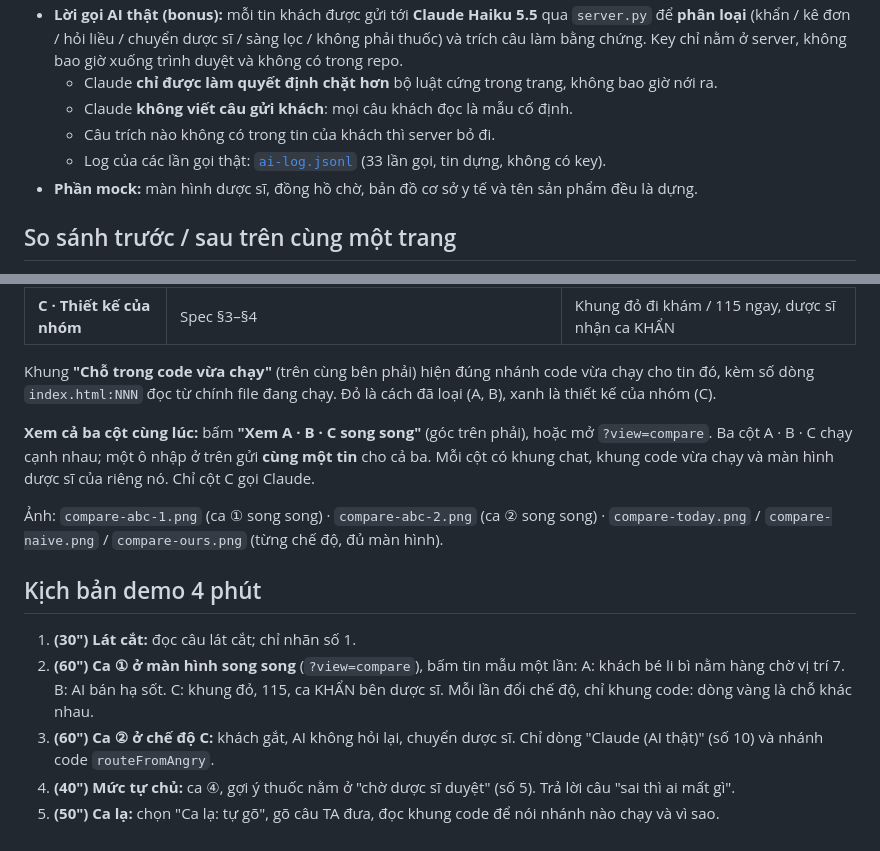
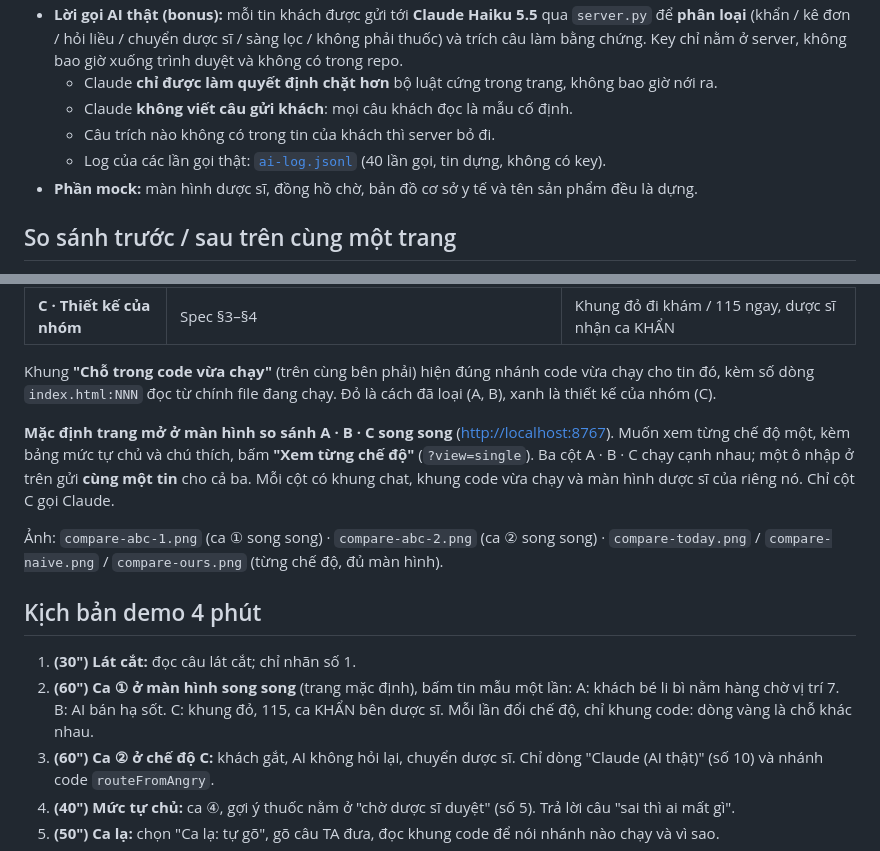
Before and after one commit to workcaominh-gif/K5-L3B-Day05-T1-CaoDuyMinh, a Markdown page: prototype/README.md, 2 parts joined by grey strips. Drawn GitHub-style.

```diff
--- a/prototype/README.md
+++ b/prototype/README.md
@@ -8,7 +8,7 @@
   - Claude **chỉ được làm quyết định chặt hơn** bộ luật cứng trong trang, không bao giờ nới ra.
   - Claude **không viết câu gửi khách**: mọi câu khách đọc là mẫu cố định.
   - Câu trích nào không có trong tin của khách thì server bỏ đi.
-  - Log của các lần gọi thật: [`ai-log.jsonl`](ai-log.jsonl) (33 lần gọi, tin dựng, không có key).
+  - Log của các lần gọi thật: [`ai-log.jsonl`](ai-log.jsonl) (40 lần gọi, tin dựng, không có key).
 - **Phần mock:** màn hình dược sĩ, đồng hồ chờ, bản đồ cơ sở y tế và tên sản phẩm đều là dựng.
 
 ## So sánh trước / sau trên cùng một trang
@@ -23,14 +23,14 @@ Hàng nút **"So sánh trước / sau"** ở đầu trang chạy lại **cùng m
 
 Khung **"Chỗ trong code vừa chạy"** (trên cùng bên phải) hiện đúng nhánh code vừa chạy cho tin đó, kèm số dòng `index.html:NNN` đọc từ chính file đang chạy. Đỏ là cách đã loại (A, B), xanh là thiết kế của nhóm (C).
 
-**Xem cả ba cột cùng lúc:** bấm **"Xem A · B · C song song"** (góc trên phải), hoặc mở `?view=compare`. Ba cột A · B · C chạy cạnh nhau; một ô nhập ở trên gửi **cùng một tin** cho cả ba. Mỗi cột có khung chat, khung code vừa chạy và màn hình dược sĩ của riêng nó. Chỉ cột C gọi Claude.
+**Mặc định trang mở ở màn hình so sánh A · B · C song song** (<http://localhost:8767>). Muốn xem từng chế độ một, kèm bảng mức tự chủ và chú thích, bấm **"Xem từng chế độ"** (`?view=single`). Ba cột A · B · C chạy cạnh nhau; một ô nhập ở trên gửi **cùng một tin** cho cả ba. Mỗi cột có khung chat, khung code vừa chạy và màn hình dược sĩ của riêng nó. Chỉ cột C gọi Claude.
 
 Ảnh: `compare-abc-1.png` (ca ① song song) · `compare-abc-2.png` (ca ② song song) · `compare-today.png` / `compare-naive.png` / `compare-ours.png` (từng chế độ, đủ màn hình).
 
 ## Kịch bản demo 4 phút
 
 1. **(30") Lát cắt:** đọc câu lát cắt; chỉ nhãn số 1.
-2. **(60") Ca ① ở màn hình song song** (`?view=compare`), bấm tin mẫu một lần: A: khách bé li bì nằm hàng chờ vị trí 7. B: AI bán hạ sốt. C: khung đỏ, 115, ca KHẨN bên dược sĩ. Mỗi lần đổi chế độ, chỉ khung code: dòng vàng là chỗ khác nhau.
+2. **(60") Ca ① ở màn hình song song** (trang mặc định), bấm tin mẫu một lần: A: khách bé li bì nằm hàng chờ vị trí 7. B: AI bán hạ sốt. C: khung đỏ, 115, ca KHẨN bên dược sĩ. Mỗi lần đổi chế độ, chỉ khung code: dòng vàng là chỗ khác nhau.
 3. **(60") Ca ② ở chế độ C:** khách gắt, AI không hỏi lại, chuyển dược sĩ. Chỉ dòng "Claude (AI thật)" (số 10) và nhánh code `routeFromAngry`.
 4. **(40") Mức tự chủ:** ca ④, gợi ý thuốc nằm ở "chờ dược sĩ duyệt" (số 5). Trả lời câu "sai thì ai mất gì".
 5. **(50") Ca lạ:** chọn "Ca lạ: tự gõ", gõ câu TA đưa, đọc khung code để nói nhánh nào chạy và vì sao.
```
Also changed, not shown: spec.md (+2 -2 lines), prototype/compare-abc-1.png, prototype/compare-abc-2.png, 2 other files.
